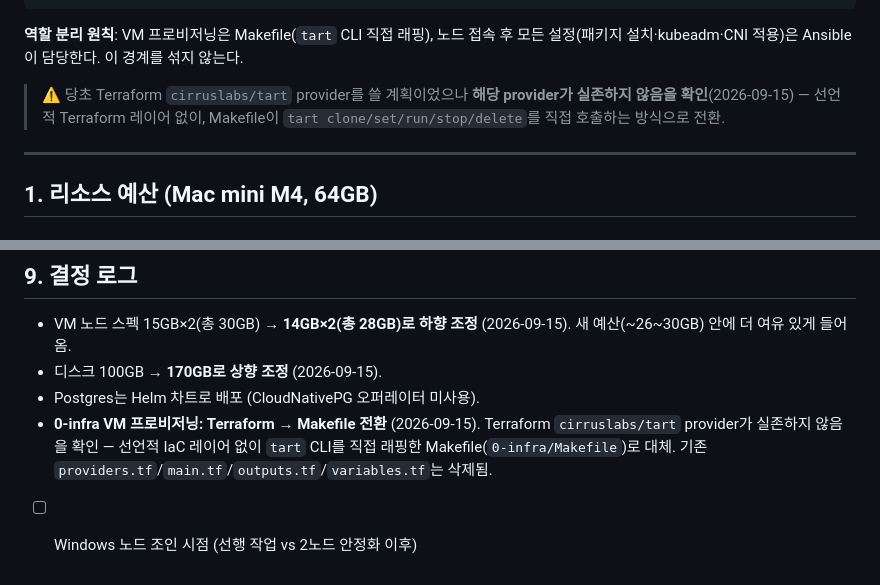
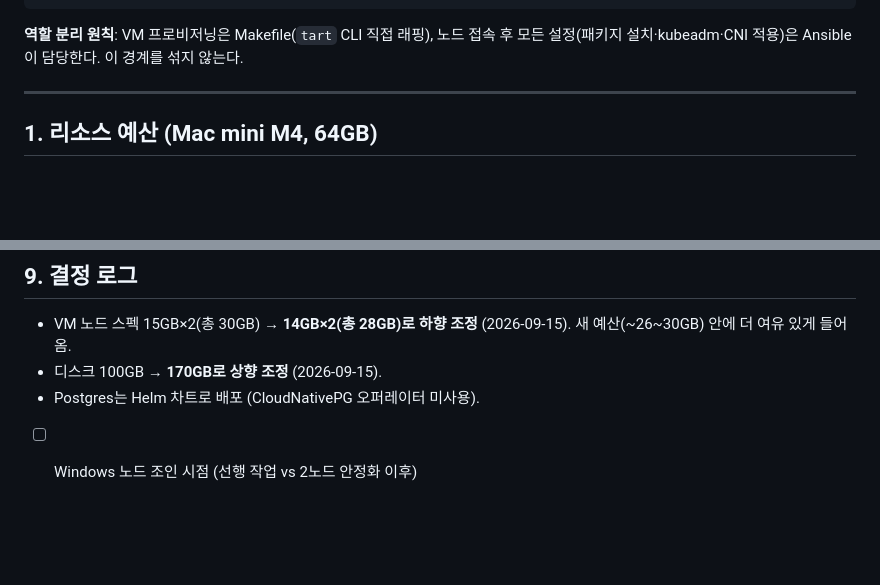
Before and after one commit to Jeongjuwon-259/hermes-order-k8s-flowise, a Markdown page: README.md, 2 parts joined by grey strips. Drawn GitHub-style; blank space fills up the shorter version.

Commit message:
Drop abandoned-Terraform history from README
Remove the note about the nonexistent Terraform tart provider from
the decision log and role-separation section — Makefile provisioning
is just stated as-is, no need to narrate the detour.

Co-Authored-By: Claude Sonnet 5 <noreply@anthropic.com>

````diff
--- a/README.md
+++ b/README.md
@@ -21,8 +21,6 @@ Tart 설치 (brew, 1회성 수동)
 ```
 
 **역할 분리 원칙**: VM 프로비저닝은 Makefile(`tart` CLI 직접 래핑), 노드 접속 후 모든 설정(패키지 설치·kubeadm·CNI 적용)은 Ansible이 담당한다. 이 경계를 섞지 않는다.
-
-> ⚠️ 당초 Terraform `cirruslabs/tart` provider를 쓸 계획이었으나 **해당 provider가 실존하지 않음을 확인**(2026-09-15) — 선언적 Terraform 레이어 없이, Makefile이 `tart clone/set/run/stop/delete`를 직접 호출하는 방식으로 전환.
 
 ---
 
@@ -163,5 +161,4 @@ Tart 설치 (brew, 1회성 수동)
 - VM 노드 스펙 15GB×2(총 30GB) → **14GB×2(총 28GB)로 하향 조정** (2026-09-15). 새 예산(~26~30GB) 안에 더 여유 있게 들어옴.
 - 디스크 100GB → **170GB로 상향 조정** (2026-09-15).
 - Postgres는 Helm 차트로 배포 (CloudNativePG 오퍼레이터 미사용).
-- **0-infra VM 프로비저닝: Terraform → Makefile 전환** (2026-09-15). Terraform `cirruslabs/tart` provider가 실존하지 않음을 확인 — 선언적 IaC 레이어 없이 `tart` CLI를 직접 래핑한 Makefile(`0-infra/Makefile`)로 대체. 기존 `providers.tf`/`main.tf`/`outputs.tf`/`variables.tf`는 삭제됨.
 - [ ] Windows 노드 조인 시점 (선행 작업 vs 2노드 안정화 이후)
````
